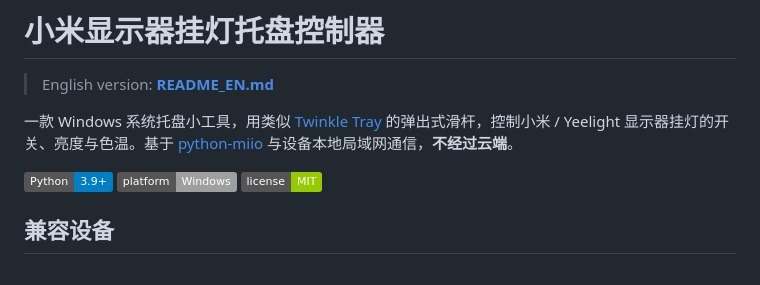
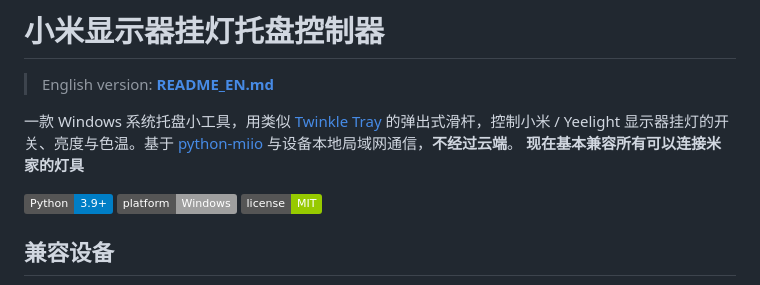
Before and after one commit to Martlnez/MiMonitorLightTray, a Markdown page: README.md, the part around the change. Drawn GitHub-style; badges without logos.

```diff
--- a/README.md
+++ b/README.md
@@ -3,6 +3,7 @@
 > English version: **[README_EN.md](README_EN.md)**
 
 一款 Windows 系统托盘小工具，用类似 [Twinkle Tray](https://twinkletray.com/) 的弹出式滑杆，控制小米 / Yeelight 显示器挂灯的开关、亮度与色温。基于 [python-miio](https://github.com/rytilahti/python-miio) 与设备本地局域网通信，**不经过云端**。
+**现在基本兼容所有可以连接米家的灯具**
 
 ![Python](https://img.shields.io/badge/Python-3.9%2B-blue) ![Platform](https://img.shields.io/badge/platform-Windows-lightgrey) ![License](https://img.shields.io/badge/license-MIT-green)
 
```
